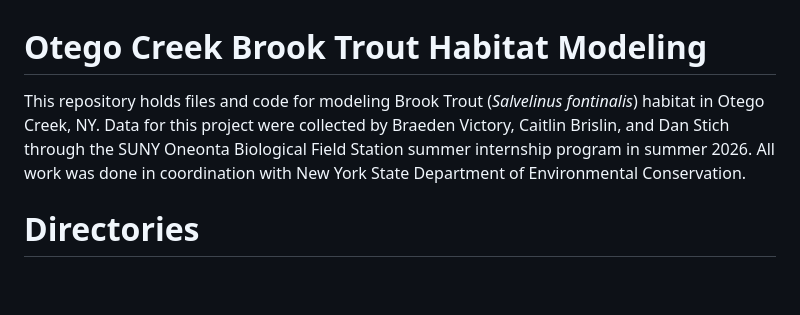
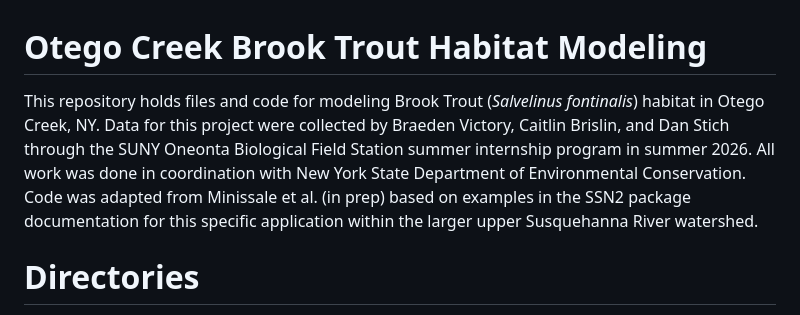
Before and after one commit to danStich/otego-creek-brooktrout, a Markdown page: README.md, the part around the change. Rendered like a GitHub page; blank space fills up the shorter version.

```diff
--- a/README.md
+++ b/README.md
@@ -1,5 +1,5 @@
 # Otego Creek Brook Trout Habitat Modeling
-This repository holds files and code for modeling Brook Trout (*Salvelinus fontinalis*) habitat in Otego Creek, NY. Data for this project were collected by Braeden Victory, Caitlin Brislin, and Dan Stich through the SUNY Oneonta Biological Field Station summer internship program in summer 2026. All work was done in coordination with New York State Department of Environmental Conservation.
+This repository holds files and code for modeling Brook Trout (*Salvelinus fontinalis*) habitat in Otego Creek, NY. Data for this project were collected by Braeden Victory, Caitlin Brislin, and Dan Stich through the SUNY Oneonta Biological Field Station summer internship program in summer 2026. All work was done in coordination with New York State Department of Environmental Conservation. Code was adapted from Minissale et al. (in prep) based on examples in the SSN2 package documentation for this specific application within the larger upper Susquehanna River watershed.
 
 # Directories
 `GIS/` holds all georeferenced files necessary for running compiling networks and data, and running spatial stream network models. Directories containing files used in the analysis are described in the list below:
```
